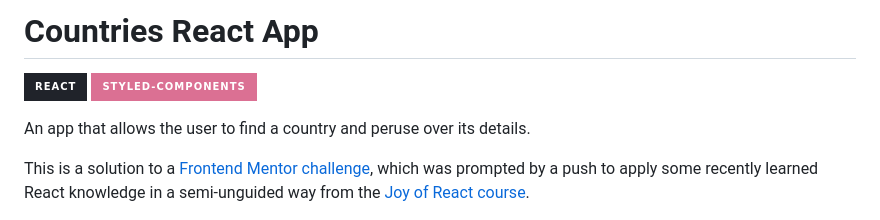
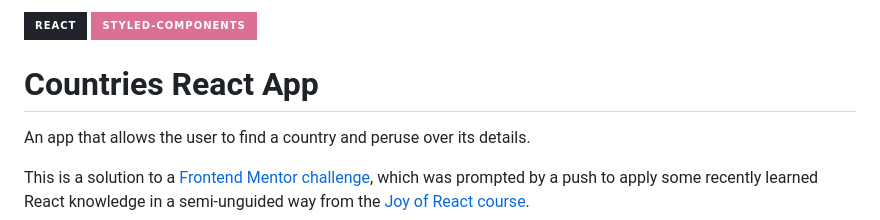
Before and after one commit to shisinbin/countries-react-app, a Markdown page: README.md, the part around the change. GitHub-like rendering; badges without logos.

Commit message:
Move badges to top of README

```diff
--- a/README.md
+++ b/README.md
@@ -1,9 +1,9 @@
 <a name="top"></a>
-
-# Countries React App
 
 ![React](https://img.shields.io/badge/react-%2320232a.svg?style=for-the-badge&logo=react&logoColor=%2361DAFB)
 ![Styled Components](https://img.shields.io/badge/styled--components-DB7093?style=for-the-badge&logo=styled-components&logoColor=white)
+
+# Countries React App
 
 An app that allows the user to find a country and peruse over its details.
 
```
